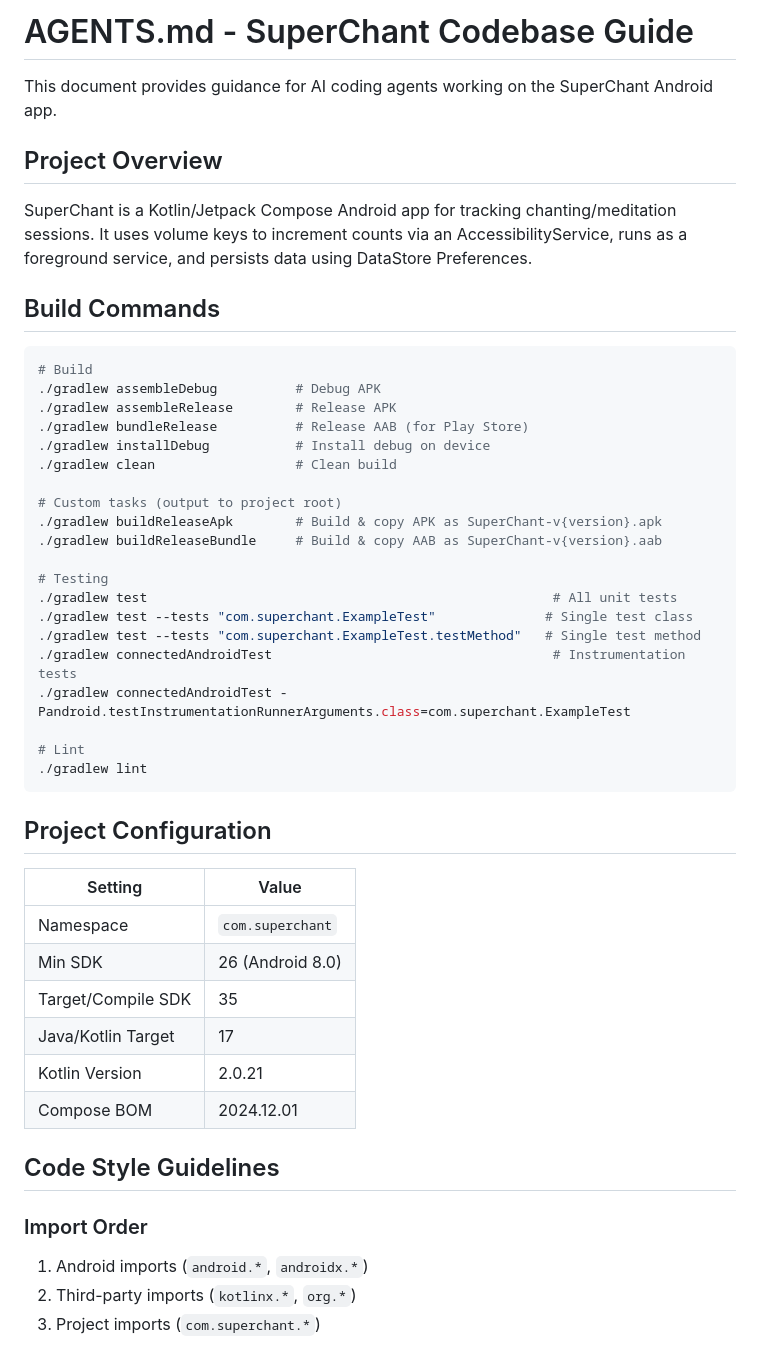
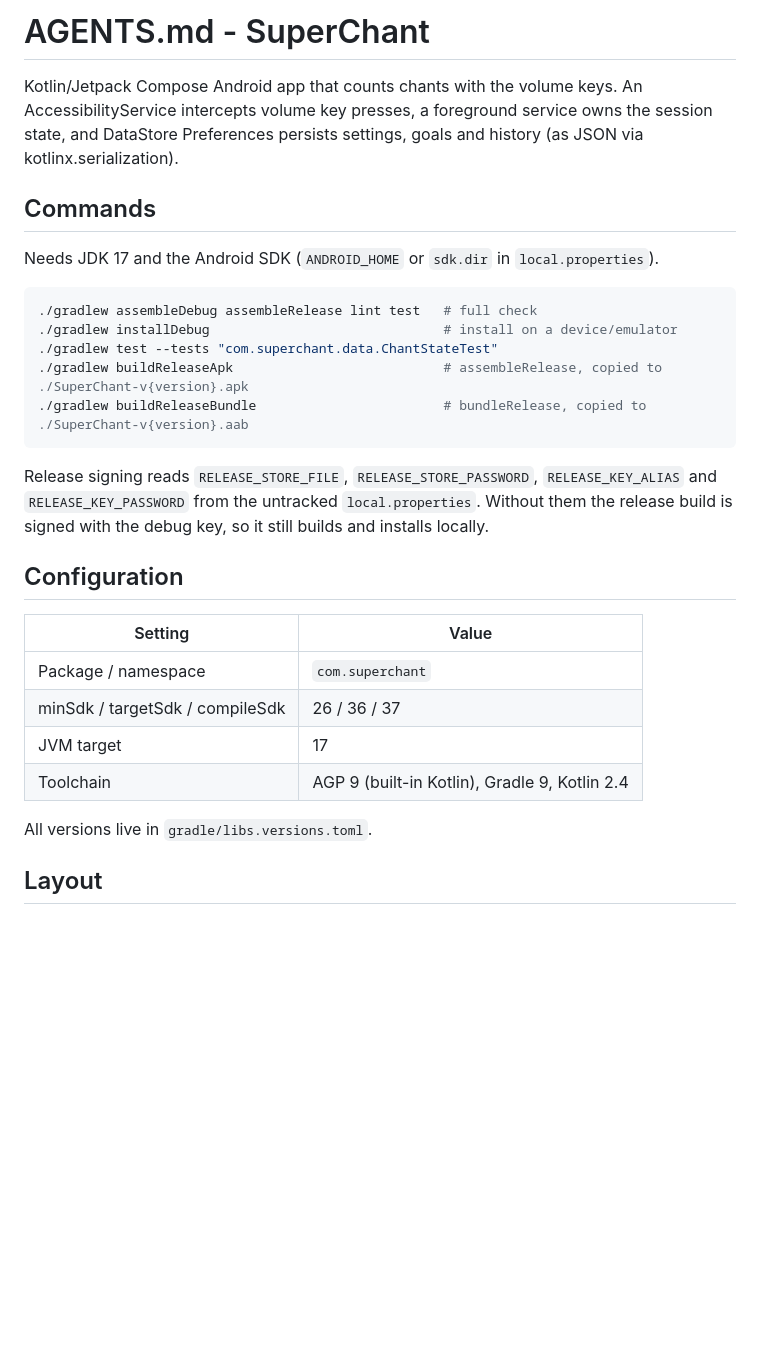
Before and after one commit to Dhruv2mars/superchant, a Markdown page: AGENTS.md, the part around one of its changes. Rendered like a GitHub page; blank space fills up the shorter version.

````diff
--- a/AGENTS.md
+++ b/AGENTS.md
@@ -1,51 +1,35 @@
-# AGENTS.md - SuperChant Codebase Guide
+# AGENTS.md - SuperChant
 
-This document provides guidance for AI coding agents working on the SuperChant Android app.
+Kotlin/Jetpack Compose Android app that counts chants with the volume keys. An AccessibilityService
+intercepts volume key presses, a foreground service owns the session state, and DataStore Preferences
+persists settings, goals and history (as JSON via kotlinx.serialization).
 
-## Project Overview
+## Commands
 
-SuperChant is a Kotlin/Jetpack Compose Android app for tracking chanting/meditation sessions. It uses volume keys to increment counts via an AccessibilityService, runs as a foreground service, and persists data using DataStore Preferences.
-
-## Build Commands
+Needs JDK 17 and the Android SDK (`ANDROID_HOME` or `sdk.dir` in `local.properties`).
 
 ```bash
-# Build
-./gradlew assembleDebug          # Debug APK
-./gradlew assembleRelease        # Release APK
-./gradlew bundleRelease          # Release AAB (for Play Store)
-./gradlew installDebug           # Install debug on device
-./gradlew clean                  # Clean build
-
-# Custom tasks (output to project root)
-./gradlew buildReleaseApk        # Build & copy APK as SuperChant-v{version}.apk
-./gradlew buildReleaseBundle     # Build & copy AAB as SuperChant-v{version}.aab
-
-# Testing
-./gradlew test                                                    # All unit tests
-./gradlew test --tests "com.superchant.ExampleTest"              # Single test class
-./gradlew test --tests "com.superchant.ExampleTest.testMethod"   # Single test method
-./gradlew connectedAndroidTest                                    # Instrumentation tests
-./gradlew connectedAndroidTest -Pandroid.testInstrumentationRunnerArguments.class=com.superchant.ExampleTest
-
-# Lint
-./gradlew lint
+./gradlew assembleDebug assembleRelease lint test   # full check
+./gradlew installDebug                              # install on a device/emulator
+./gradlew test --tests "com.superchant.data.ChantStateTest"
+./gradlew buildReleaseApk                           # assembleRelease, copied to ./SuperChant-v{version}.apk
+./gradlew buildReleaseBundle                        # bundleRelease, copied to ./SuperChant-v{version}.aab
 ```
 
-## Project Configuration
+Release signing reads `RELEASE_STORE_FILE`, `RELEASE_STORE_PASSWORD`, `RELEASE_KEY_ALIAS` and
+`RELEASE_KEY_PASSWORD` from the untracked `local.properties`. Without them the release build is
+signed with the debug key, so it still builds and installs locally.
+
+## Configuration
 
 | Setting | Value |
 |---------|-------|
-| Namespace | `com.superchant` |
-| Min SDK | 26 (Android 8.0) |
-| Target/Compile SDK | 35 |
-| Java/Kotlin Target | 17 |
-| Kotlin Version | 2.0.21 |
-| Compose BOM | 2024.12.01 |
+| Package / namespace | `com.superchant` |
+| minSdk / targetSdk / compileSdk | 26 / 36 / 37 |
+| JVM target | 17 |
+| Toolchain | AGP 9 (built-in Kotlin), Gradle 9, Kotlin 2.4 |
 
-## Code Style Guidelines
+All versions live in `gradle/libs.versions.toml`.
 
-### Import Order
-1. Android imports (`android.*`, `androidx.*`)
-2. Third-party imports (`kotlinx.*`, `org.*`)
-3. Project imports (`com.superchant.*`)
+## Layout
 
````
Also changed, not shown: other parts of AGENTS.md (+44 -114 lines), README.md (+4 -4 lines).
